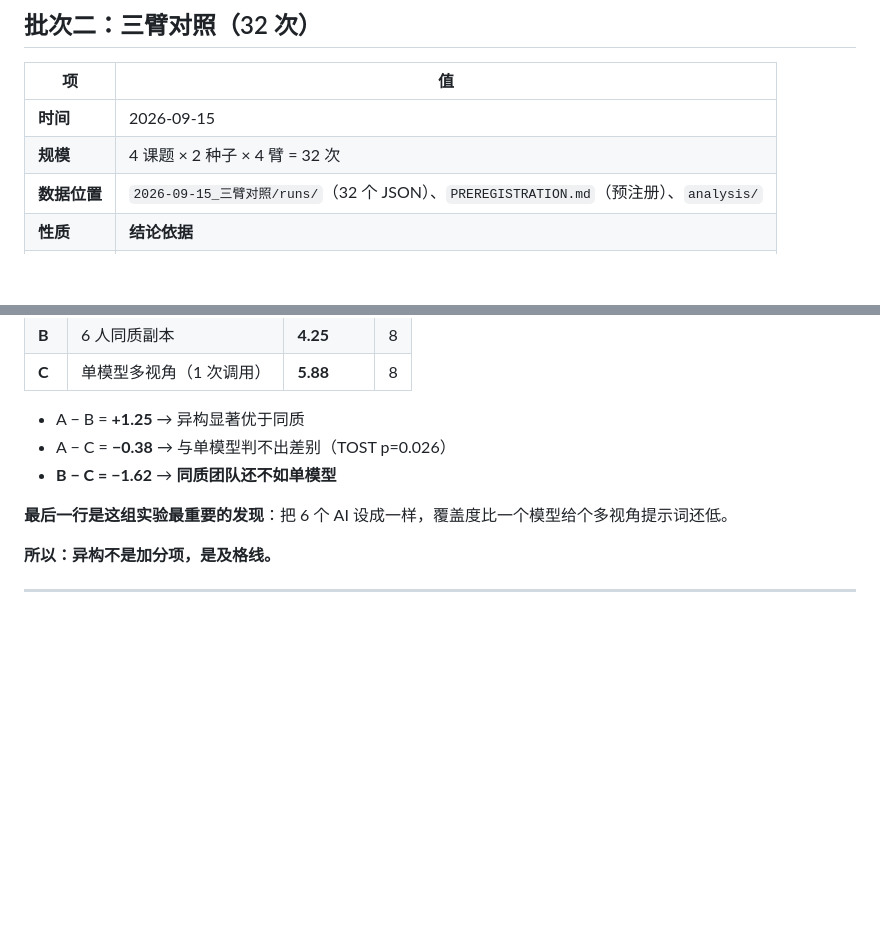
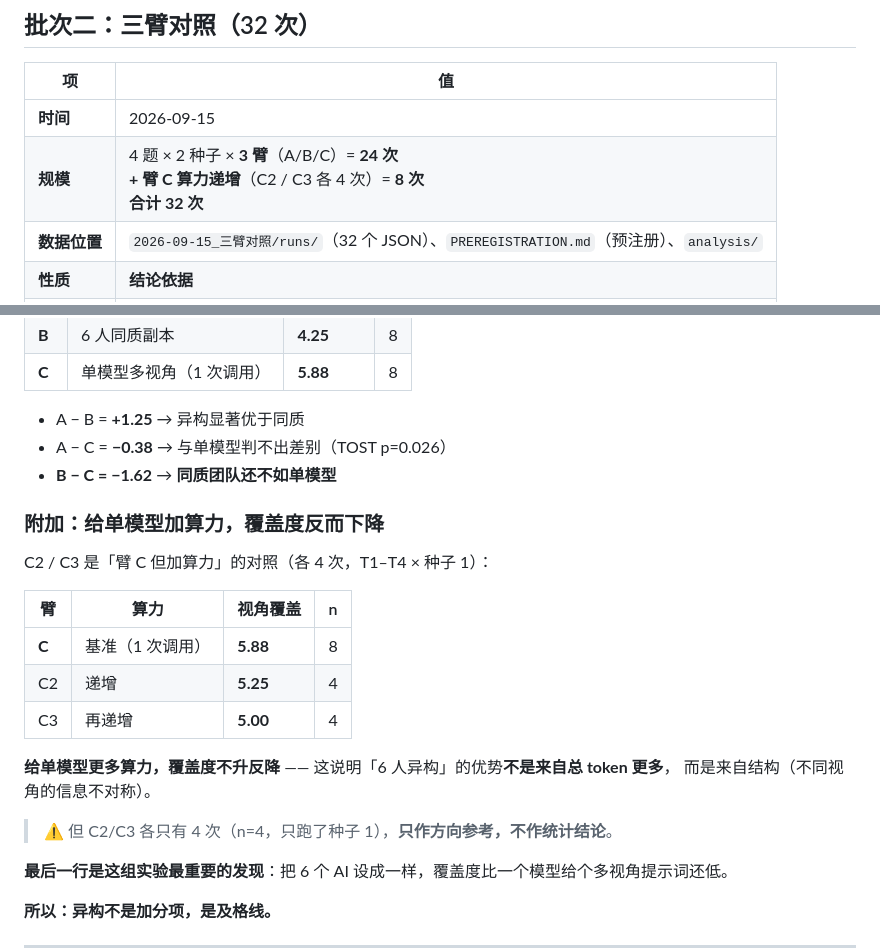
Before and after one commit to fajstar/qunzhi, a Markdown page: experiments/README.md, 2 parts joined by grey strips. Rendered like a GitHub page; blank space fills up the shorter version.

Commit message:
幻觉审计（续）：修正三臂对照的「4 臂」错误 + 补 C2/C3 发现 + 更新过时耗时
## 错误一：三臂对照写成「4 臂」

我写：4 课题 × 2 种子 × 4 臂 = 32 次
实际：4 题 × 2 种子 × 3 臂（A/B/C）= 24 次
      + 臂 C 算力递增（C2/C3 各 4 次）= 8 次
      合计 32 次

从 runs/ 的 32 个文件名核实：A 8 个、B 8 个、C 8 个、C2 4 个、C3 4 个。

## 复算验证（全部通过）

  A = 5.50 ✓   B = 4.25 ✓   C = 5.88 ✓
  A − B = +1.25 ✓（口径表说 1.25）
  A − C = −0.38 ✓   B − C = −1.62 ✓

## 新发现：给单模型加算力，覆盖度反而下降

  C  基准      5.88 (n=8)
  C2 算力递增  5.25 (n=4)
  C3 再递增    5.00 (n=4)

说明「6 人异构」的优势不是来自总 token 更多，而来自结构。
（n=4 只作方向参考，不作统计结论）

## 错误二：口径表耗时已过时

原文只写「中位 160 秒，区间 142–196 秒（12 次实测）」，
但 2026-10-26 复测 2 次为 187/263 秒（报告变长后变慢）。
现补两批实测 + 现行对外口径「约 3–4 分钟」。

```diff
--- a/experiments/README.md
+++ b/experiments/README.md
@@ -66,7 +66,7 @@ if r.get("topic") == topic and r.get("experiment_group") == exp.get("experiment_
 | 项 | 值 |
 |---|---|
 | **时间** | 2026-09-15 |
-| **规模** | 4 课题 × 2 种子 × 4 臂 = 32 次 |
+| **规模** | 4 题 × 2 种子 × **3 臂**（A/B/C）= **24 次**<br>**+ 臂 C 算力递增**（C2 / C3 各 4 次）= **8 次**<br>**合计 32 次** |
 | **数据位置** | `2026-09-15_三臂对照/runs/`（32 个 JSON）、`PREREGISTRATION.md`（预注册）、`analysis/` |
 | **性质** | **结论依据** |
 | **测什么** | 多智能体团队 vs 同质团队 vs 单模型多视角 |
@@ -82,6 +82,21 @@ if r.get("topic") == topic and r.get("experiment_group") == exp.get("experiment_
 - A − B = **+1.25** → 异构显著优于同质
 - A − C = **−0.38** → 与单模型判不出差别（TOST p=0.026）
 - **B − C = −1.62** → **同质团队还不如单模型**
+
+### 附加：给单模型加算力，覆盖度反而下降
+
+C2 / C3 是「臂 C 但加算力」的对照（各 4 次，T1–T4 × 种子 1）：
+
+| 臂 | 算力 | 视角覆盖 | n |
+|---|---|---|---|
+| **C** | 基准（1 次调用）| **5.88** | 8 |
+| C2 | 递增 | **5.25** | 4 |
+| C3 | 再递增 | **5.00** | 4 |
+
+**给单模型更多算力，覆盖度不升反降** —— 这说明「6 人异构」的优势**不是来自总 token 更多**，
+而是来自结构（不同视角的信息不对称）。
+
+> ⚠️ 但 C2/C3 各只有 4 次（n=4，只跑了种子 1），**只作方向参考，不作统计结论**。
 
 **最后一行是这组实验最重要的发现**：把 6 个 AI 设成一样，覆盖度比一个模型给个多视角提示词还低。
 
```
Also changed, not shown: docs/06_数字口径统一表.md (+1 -1 lines).
